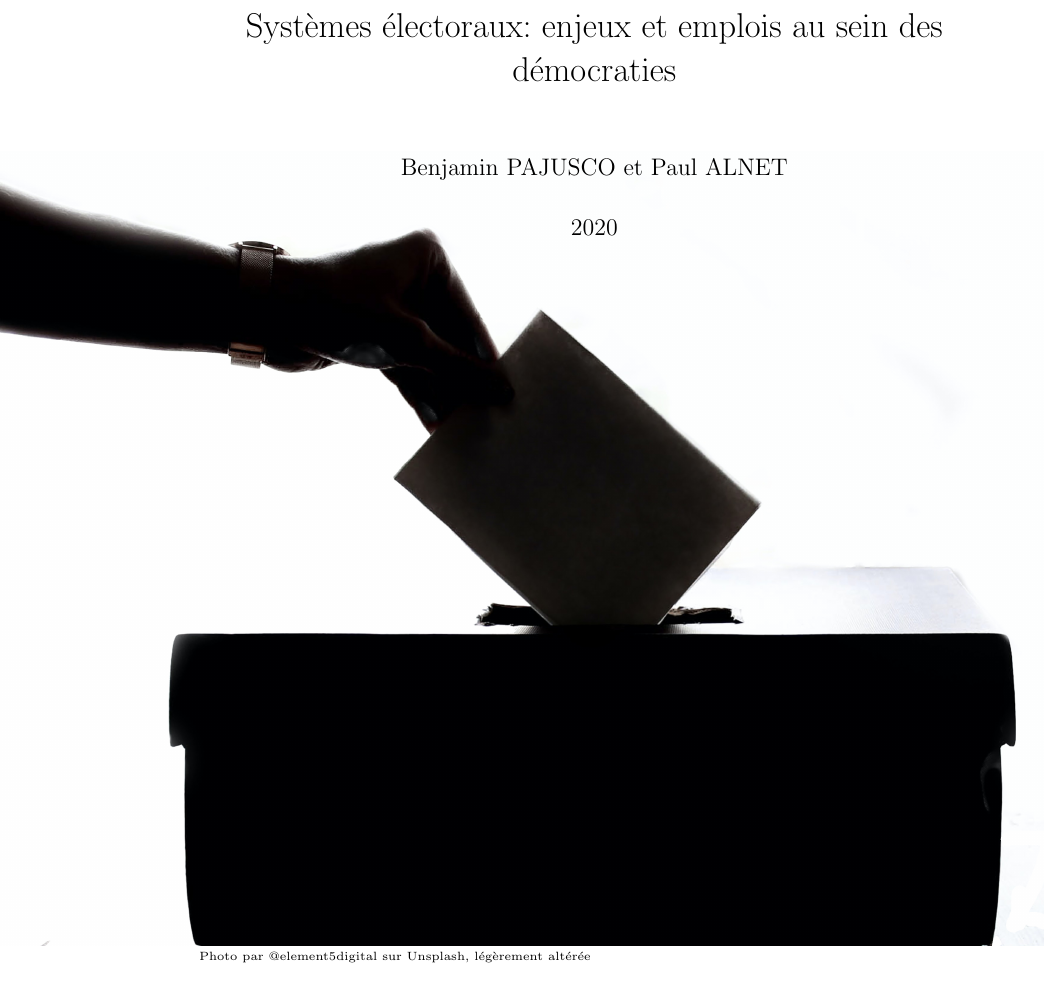
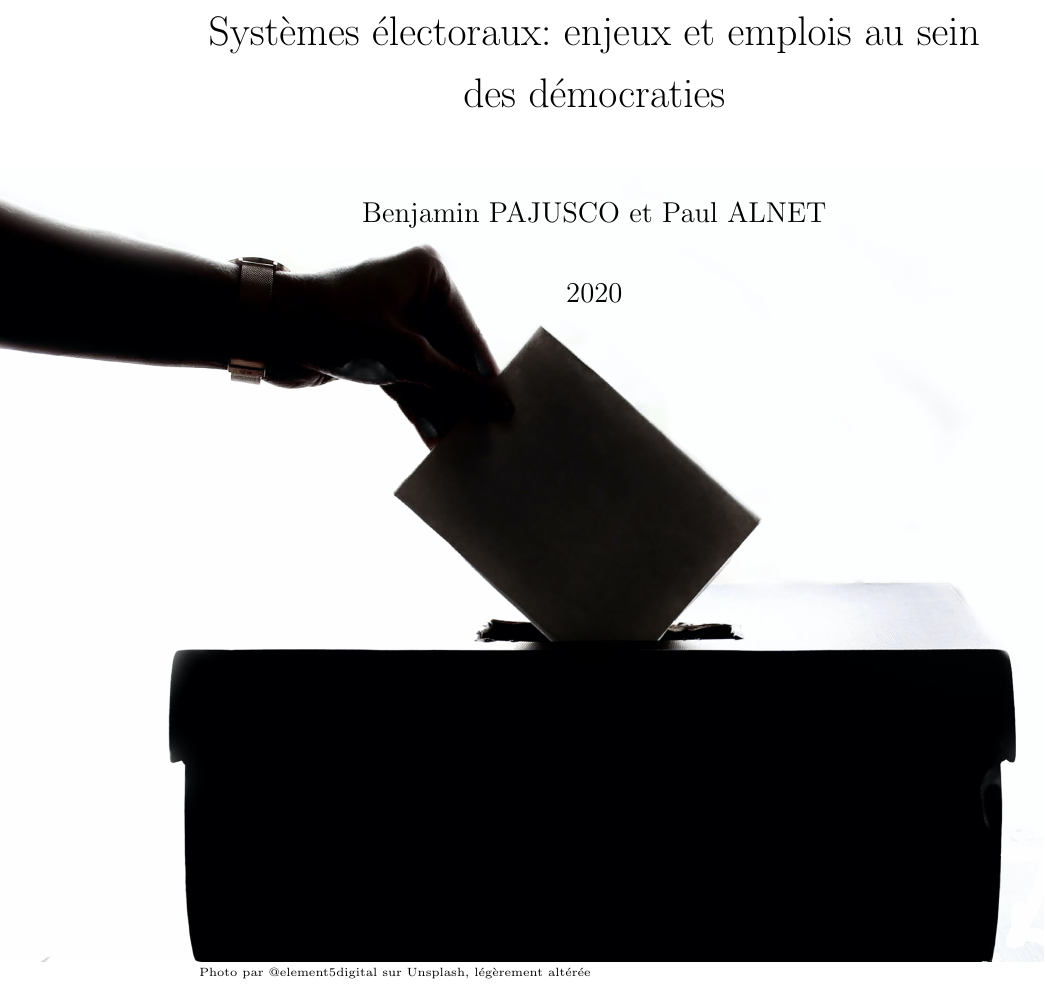
Before and after one commit to ignyx/emc2020-21, a LaTeX document (emc2020.tex): part of page 1 of 15 before the commit and part of page 1 of 18 after it, cut so that both start at the same text. Compiled offline with pdfLaTeX.

Commit message:
Added line spacing

```diff
--- a/emc2020.tex
+++ b/emc2020.tex
@@ -1,4 +1,5 @@
-\documentclass[11pt,a4paper]{report}
+\documentclass[12pt,a4paper]{report}
+\linespread{1.25}
 
 \usepackage[utf8]{inputenc}
 \usepackage[french]{babel}
```
